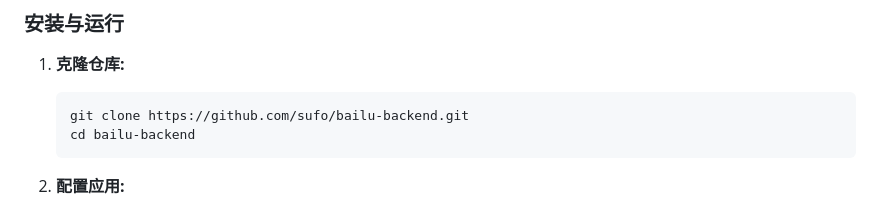
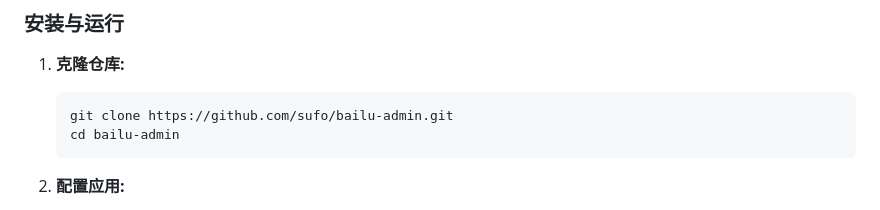
Before and after one commit to sufo/bailu-admin, a Markdown page: README.zh-CN.md, the part around one of its changes. GitHub-like rendering.

````diff
--- a/README.zh-CN.md
+++ b/README.zh-CN.md
@@ -132,8 +123,8 @@ func (r *UserRepo) FindByParams(ctx context.Context, params *dto.UserQueryParams
 
 1.  **克隆仓库:**
     ```shell
-    git clone https://github.com/sufo/bailu-backend.git
-    cd bailu-backend
+    git clone https://github.com/sufo/bailu-admin.git
+    cd bailu-admin
     ```
 
 2.  **配置应用:**
````
Also changed, not shown: other parts of README.zh-CN.md (+2 -11 lines), README.md (+4 -13 lines).
